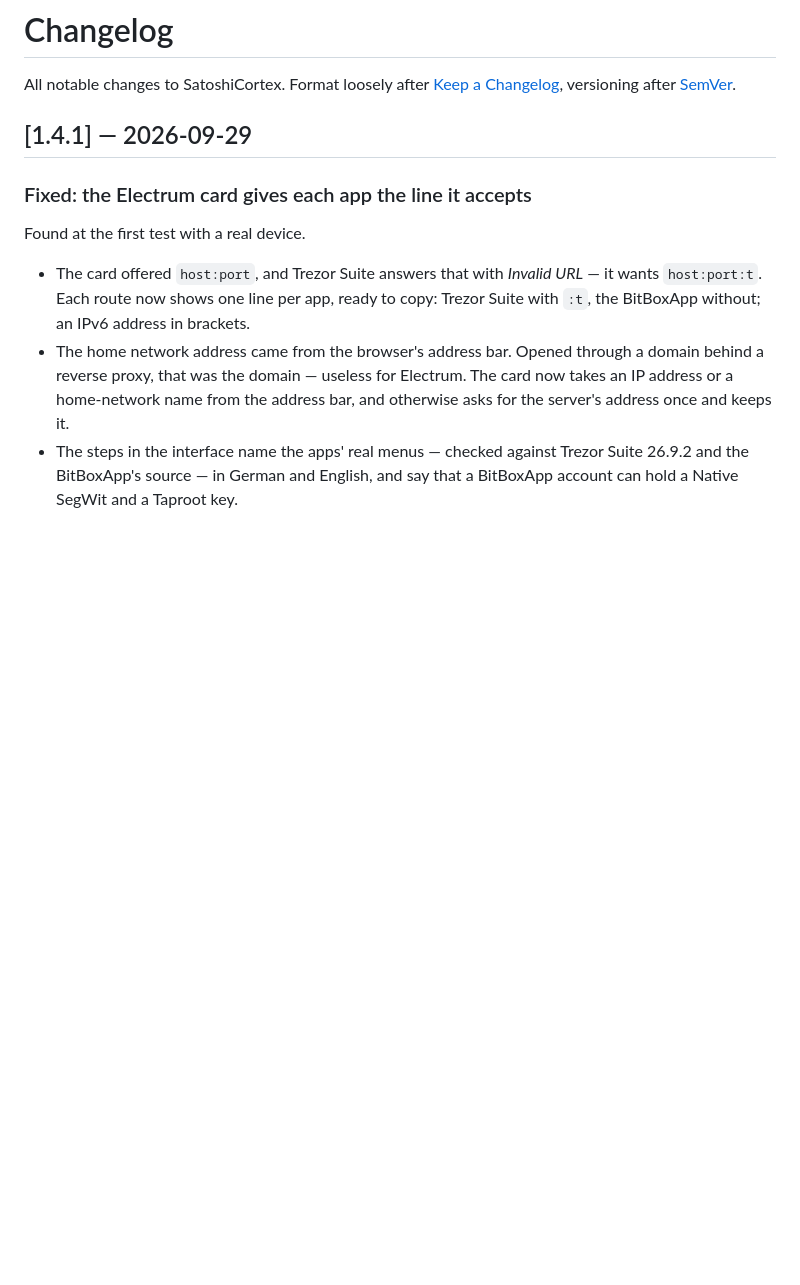
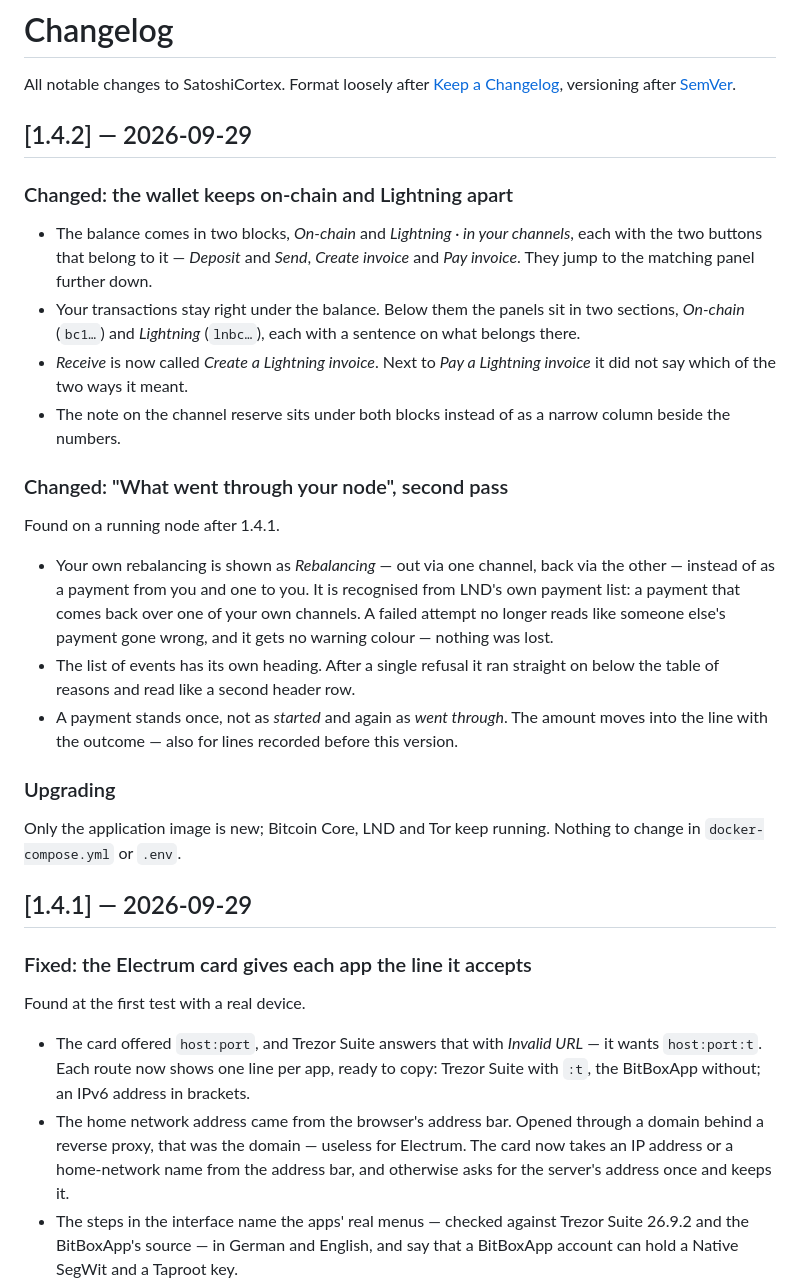
Before and after one commit to IkarusMK/satoshicortex, a Markdown page: CHANGELOG.md, the part around the change. GitHub-like rendering; blank space fills up the shorter version.

```diff
--- a/CHANGELOG.md
+++ b/CHANGELOG.md
@@ -3,6 +3,42 @@
 All notable changes to SatoshiCortex. Format loosely after
 [Keep a Changelog](https://keepachangelog.com/en/1.1.0/), versioning after
 [SemVer](https://semver.org/).
+
+## [1.4.2] — 2026-09-29
+
+### Changed: the wallet keeps on-chain and Lightning apart
+
+- The balance comes in two blocks, *On-chain* and *Lightning · in your
+  channels*, each with the two buttons that belong to it — *Deposit* and
+  *Send*, *Create invoice* and *Pay invoice*. They jump to the matching panel
+  further down.
+- Your transactions stay right under the balance. Below them the panels sit
+  in two sections, *On-chain* (`bc1…`) and *Lightning* (`lnbc…`), each with a
+  sentence on what belongs there.
+- *Receive* is now called *Create a Lightning invoice*. Next to *Pay a
+  Lightning invoice* it did not say which of the two ways it meant.
+- The note on the channel reserve sits under both blocks instead of as a
+  narrow column beside the numbers.
+
+### Changed: "What went through your node", second pass
+
+Found on a running node after 1.4.1.
+
+- Your own rebalancing is shown as *Rebalancing* — out via one channel, back
+  via the other — instead of as a payment from you and one to you. It is
+  recognised from LND's own payment list: a payment that comes back over one
+  of your own channels. A failed attempt no longer reads like someone else's
+  payment gone wrong, and it gets no warning colour — nothing was lost.
+- The list of events has its own heading. After a single refusal it ran
+  straight on below the table of reasons and read like a second header row.
+- A payment stands once, not as *started* and again as *went through*. The
+  amount moves into the line with the outcome — also for lines recorded
+  before this version.
+
+### Upgrading
+
+Only the application image is new; Bitcoin Core, LND and Tor keep running.
+Nothing to change in `docker-compose.yml` or `.env`.
 
 ## [1.4.1] — 2026-09-29
 
```
Also changed, not shown: GUIDE.md (+7 -1 lines), README.md (+16 -4 lines), assets/screenshots/14-wallet.png, assets/screenshots/22-receive.png, assets/screenshots/23-forwarding.png (added), 11 other files.
